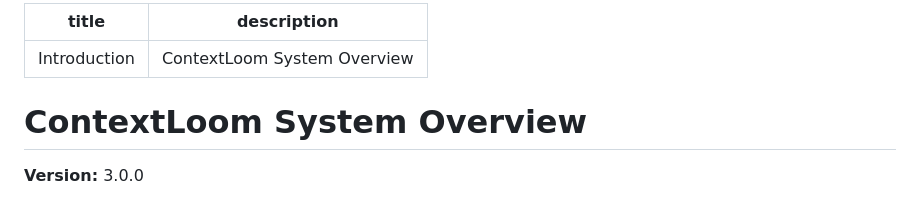
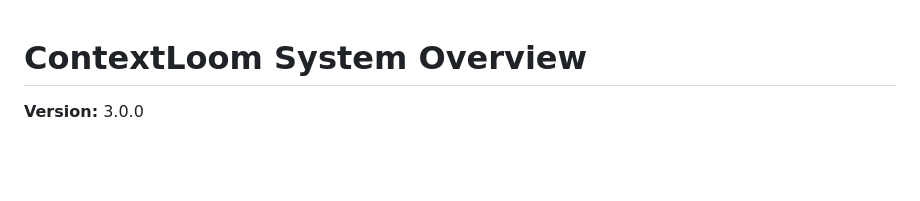
Before and after one commit to kpruntov/Context-Loom, a Markdown page: README.md, the part around the change. GitHub-like rendering; blank space fills up the shorter version.

```diff
--- a/README.md
+++ b/README.md
@@ -1,8 +1,3 @@
----
-title: Introduction
-description: ContextLoom System Overview
----
-
 # ContextLoom System Overview
 
 **Version:** 3.0.0
```
